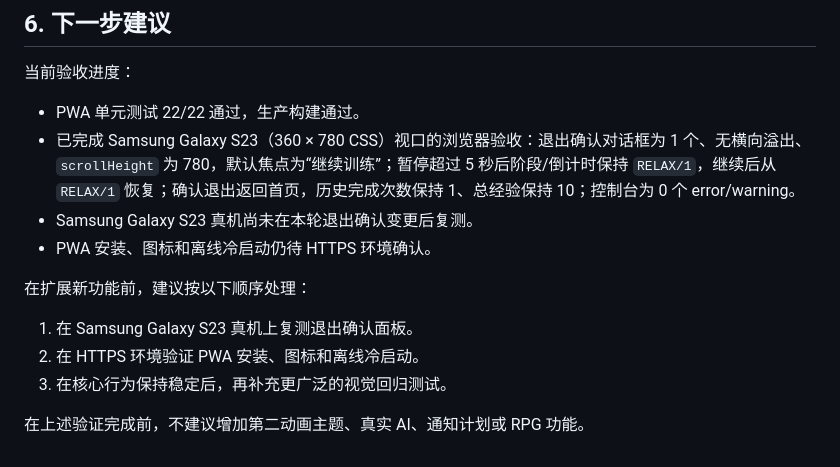
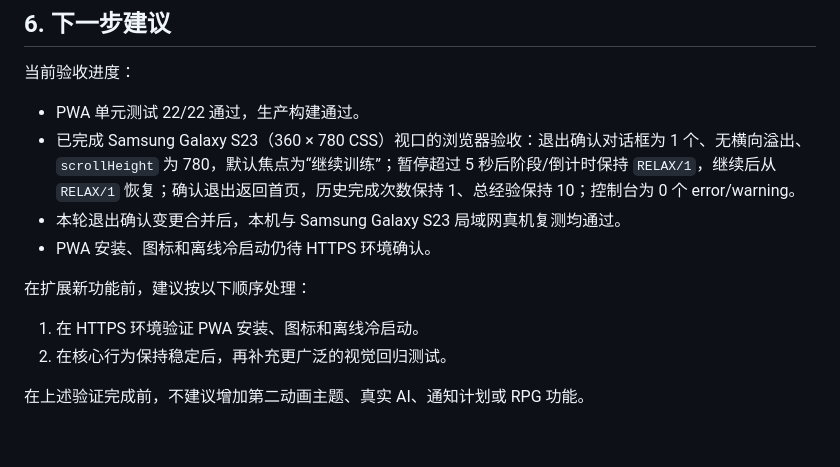
Before and after one commit to niuroumian1/pelvic-core-training, a Markdown page: docs/PROJECT_STATUS.md, the part around the change. GitHub-like rendering.

```diff
--- a/docs/PROJECT_STATUS.md
+++ b/docs/PROJECT_STATUS.md
@@ -139,13 +139,12 @@ RELAX 5 秒
 
 - PWA 单元测试 22/22 通过，生产构建通过。
 - 已完成 Samsung Galaxy S23（360 × 780 CSS）视口的浏览器验收：退出确认对话框为 1 个、无横向溢出、`scrollHeight` 为 780，默认焦点为“继续训练”；暂停超过 5 秒后阶段/倒计时保持 `RELAX/1`，继续后从 `RELAX/1` 恢复；确认退出返回首页，历史完成次数保持 1、总经验保持 10；控制台为 0 个 error/warning。
-- Samsung Galaxy S23 真机尚未在本轮退出确认变更后复测。
+- 本轮退出确认变更合并后，本机与 Samsung Galaxy S23 局域网真机复测均通过。
 - PWA 安装、图标和离线冷启动仍待 HTTPS 环境确认。
 
 在扩展新功能前，建议按以下顺序处理：
 
-1. 在 Samsung Galaxy S23 真机上复测退出确认面板。
-2. 在 HTTPS 环境验证 PWA 安装、图标和离线冷启动。
-3. 在核心行为保持稳定后，再补充更广泛的视觉回归测试。
+1. 在 HTTPS 环境验证 PWA 安装、图标和离线冷启动。
+2. 在核心行为保持稳定后，再补充更广泛的视觉回归测试。
 
 在上述验证完成前，不建议增加第二动画主题、真实 AI、通知计划或 RPG 功能。
```
Also changed, not shown: docs/PWA_S23_ACCEPTANCE.md (+5 -5 lines).
